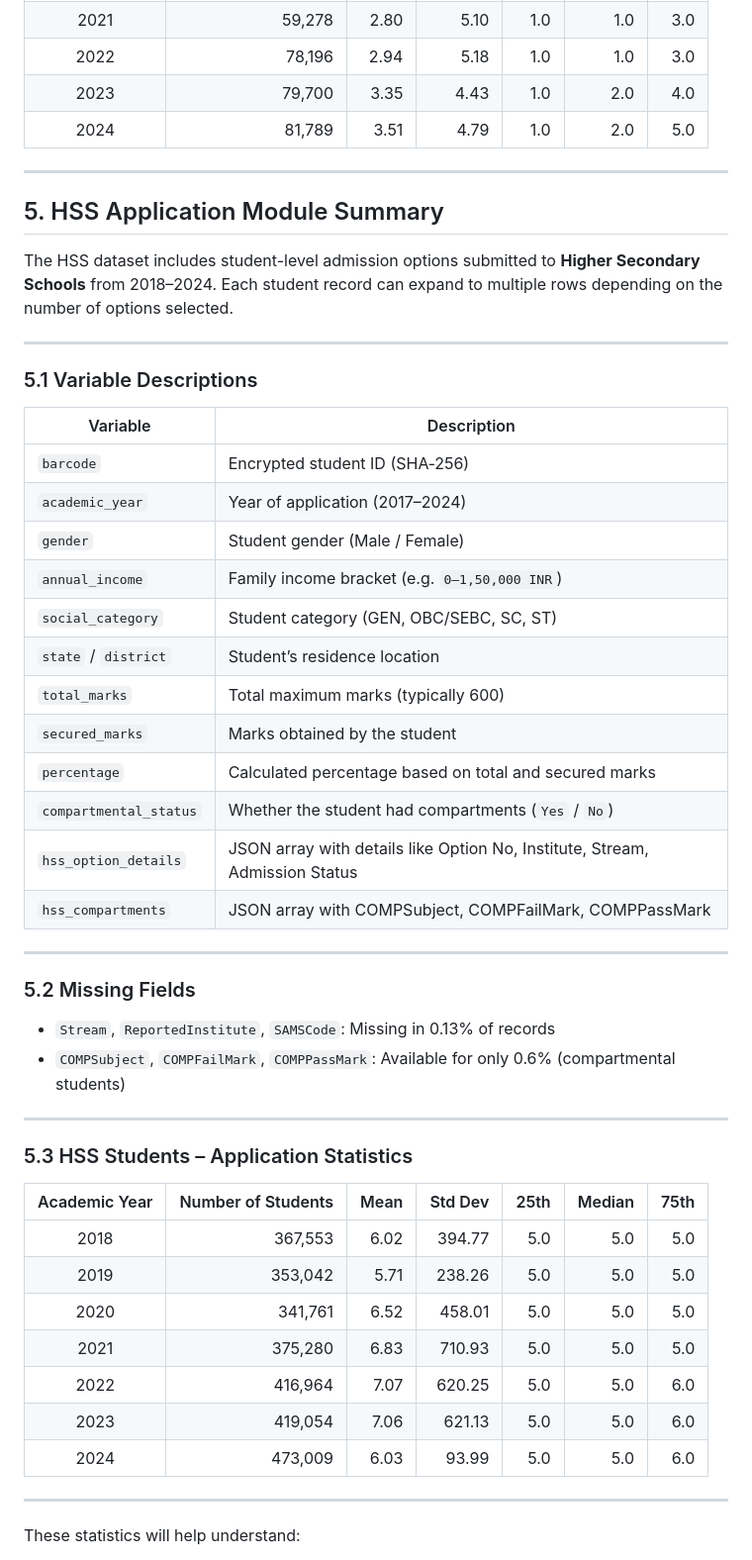
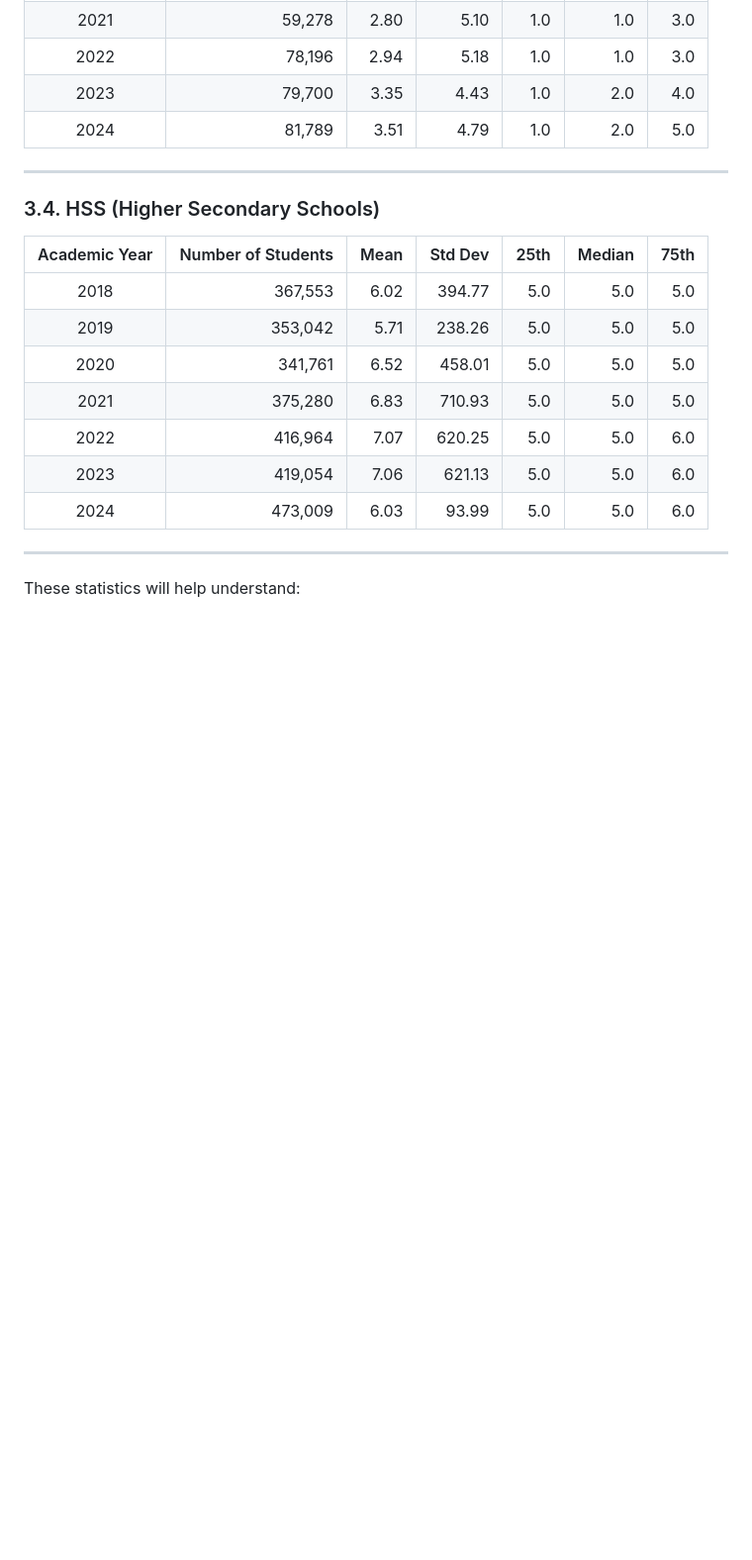
Before and after one commit to Data-Policy-and-Innovation-Centre/sams, a Markdown page: readme.MD, the part around the change printed below. Shown: that part at 99% size. Drawn GitHub-style; blank space fills up the shorter version.

```diff
--- a/readme.MD
+++ b/readme.MD
@@ -203,39 +195,8 @@ This section focuses on students who applied to **Industrial Training Institutes
 
 ---
 
-## 5. HSS Application Module Summary
+### 3.4. HSS (Higher Secondary Schools)
 
-The HSS dataset includes student-level admission options submitted to **Higher Secondary Schools** from 2018–2024. Each student record can expand to multiple rows depending on the number of options selected.
-
----
-
-### 5.1 Variable Descriptions
-
-| Variable                | Description                                                                 |
-|-------------------------|-----------------------------------------------------------------------------|
-| `barcode`               | Encrypted student ID (SHA‑256)                                              |
-| `academic_year`         | Year of application (2017–2024)                                             |
-| `gender`                | Student gender (Male / Female)                                              |
-| `annual_income`         | Family income bracket (e.g. `0–1,50,000 INR`)                               |
-| `social_category`       | Student category (GEN, OBC/SEBC, SC, ST)                                    |
-| `state` / `district`    | Student’s residence location                                                |
-| `total_marks`           | Total maximum marks (typically 600)                                         |
-| `secured_marks`         | Marks obtained by the student                                               |
-| `percentage`            | Calculated percentage based on total and secured marks                      |
-| `compartmental_status`  | Whether the student had compartments (`Yes` / `No`)                         |
-| `hss_option_details`    | JSON array with details like Option No, Institute, Stream, Admission Status |
-| `hss_compartments`      | JSON array with COMPSubject, COMPFailMark, COMPPassMark                     |
-
----
-
-### 5.2 Missing Fields
-
-- `Stream`, `ReportedInstitute`, `SAMSCode`: Missing in 0.13% of records
-- `COMPSubject`, `COMPFailMark`, `COMPPassMark`: Available for only 0.6% (compartmental students)
-
----
-
-### 5.3 HSS Students – Application Statistics
 
 | Academic Year | Number of Students | Mean | Std Dev | 25th | Median | 75th |
 |:-------------:|-------------------:|------:|--------:|-----:|--------:|-----:|
```
Also changed, not shown: other parts of readme.MD (+38 -46 lines).
